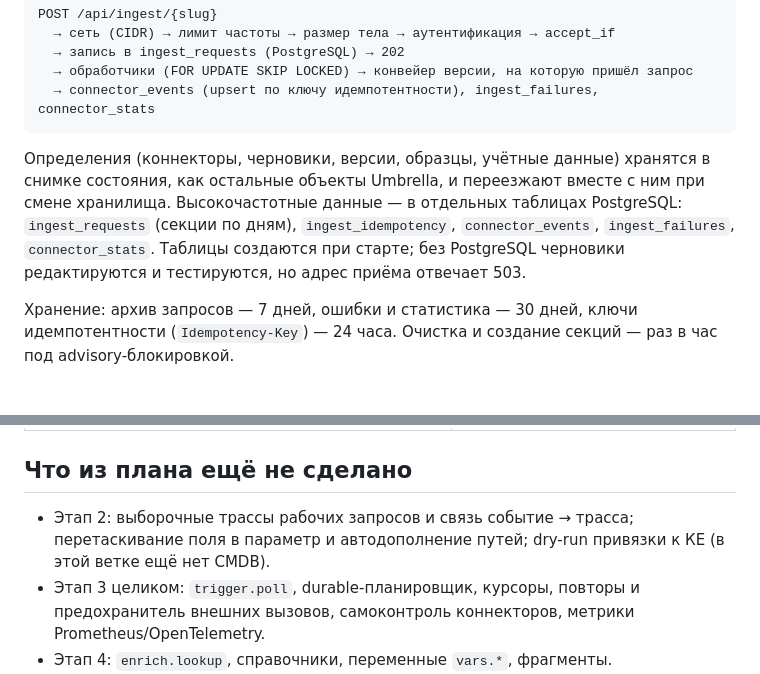
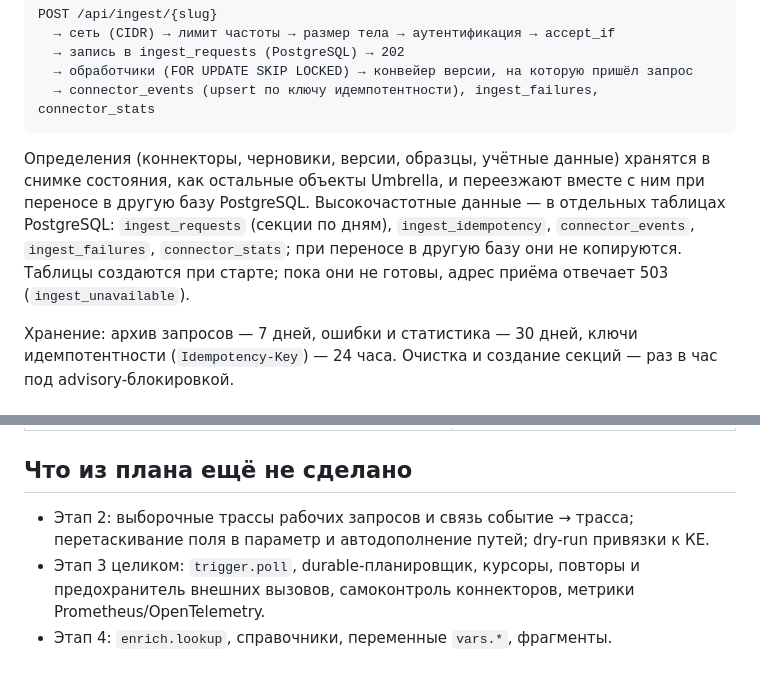
Before and after one commit to sbrw-evc/Umbrella-Monitoring, a Markdown page: app/docs/connectors.md, 2 parts joined by grey strips. Drawn GitHub-style.

Commit message:
docs: connectors.md and app README reflect mandatory PostgreSQL
PostgreSQL is required now, so drop the "without PostgreSQL" mode in
connectors.md, note that moving to another database copies only the
state snapshot (ingest and incident tables stay behind), and drop the
outdated "no CMDB in this branch" remark.

Co-Authored-By: Claude Opus 5.5 <noreply@anthropic.com>
Claude-Session: https://claude.ai/code/session_011dYdcN4yGvW8pknez2QNSv

````diff
--- a/app/docs/connectors.md
+++ b/app/docs/connectors.md
@@ -14,7 +14,7 @@ POST /api/ingest/{slug}
   → connector_events (upsert по ключу идемпотентности), ingest_failures, connector_stats
 ```
 
-Определения (коннекторы, черновики, версии, образцы, учётные данные) хранятся в снимке состояния, как остальные объекты Umbrella, и переезжают вместе с ним при смене хранилища. Высокочастотные данные — в отдельных таблицах PostgreSQL: `ingest_requests` (секции по дням), `ingest_idempotency`, `connector_events`, `ingest_failures`, `connector_stats`. Таблицы создаются при старте; без PostgreSQL черновики редактируются и тестируются, но адрес приёма отвечает 503.
+Определения (коннекторы, черновики, версии, образцы, учётные данные) хранятся в снимке состояния, как остальные объекты Umbrella, и переезжают вместе с ним при переносе в другую базу PostgreSQL. Высокочастотные данные — в отдельных таблицах PostgreSQL: `ingest_requests` (секции по дням), `ingest_idempotency`, `connector_events`, `ingest_failures`, `connector_stats`; при переносе в другую базу они не копируются. Таблицы создаются при старте; пока они не готовы, адрес приёма отвечает 503 (`ingest_unavailable`).
 
 Хранение: архив запросов — 7 дней, ошибки и статистика — 30 дней, ключи идемпотентности (`Idempotency-Key`) — 24 часа. Очистка и создание секций — раз в час под advisory-блокировкой.
 
@@ -78,7 +78,7 @@ POST /api/ingest/{slug}
 
 ## Что из плана ещё не сделано
 
-- Этап 2: выборочные трассы рабочих запросов и связь событие → трасса; перетаскивание поля в параметр и автодополнение путей; dry-run привязки к КЕ (в этой ветке ещё нет CMDB).
+- Этап 2: выборочные трассы рабочих запросов и связь событие → трасса; перетаскивание поля в параметр и автодополнение путей; dry-run привязки к КЕ.
 - Этап 3 целиком: `trigger.poll`, durable-планировщик, курсоры, повторы и предохранитель внешних вызовов, самоконтроль коннекторов, метрики Prometheus/OpenTelemetry.
 - Этап 4: `enrich.lookup`, справочники, переменные `vars.*`, фрагменты.
 - Этап 5: области и команды-владельцы, дифф версий, согласование публикации, фильтры по тегам, декларативные описания источников.
````
Also changed, not shown: app/README.md (+1 -1 lines).
